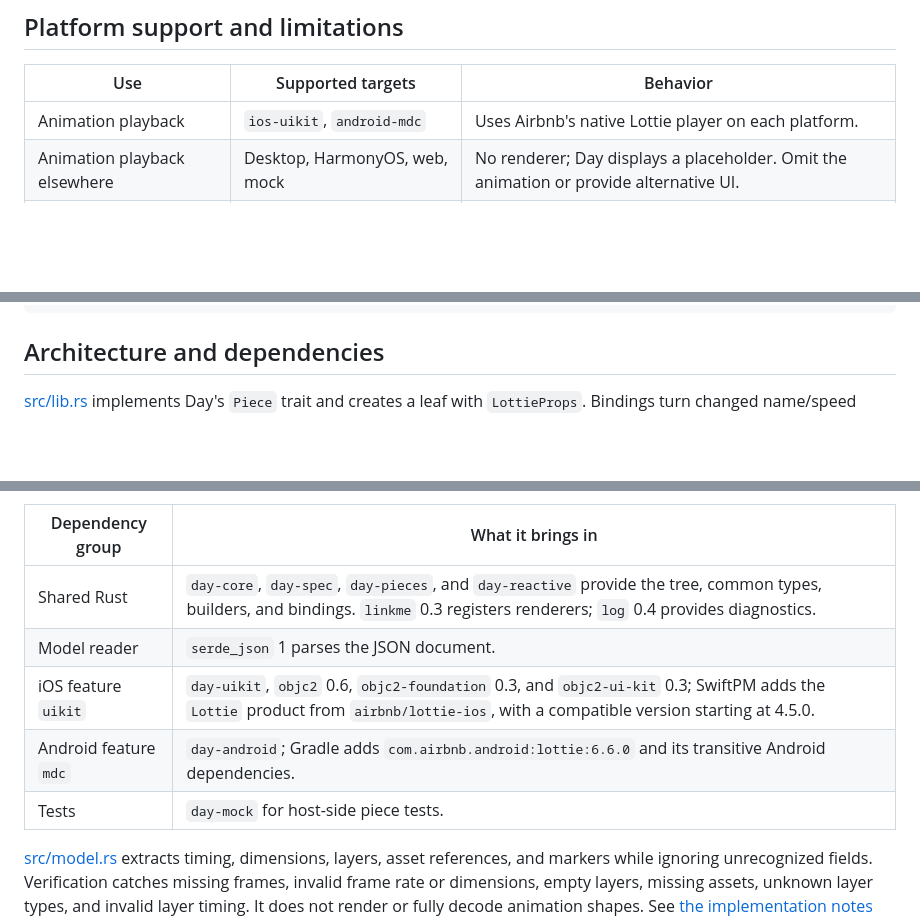
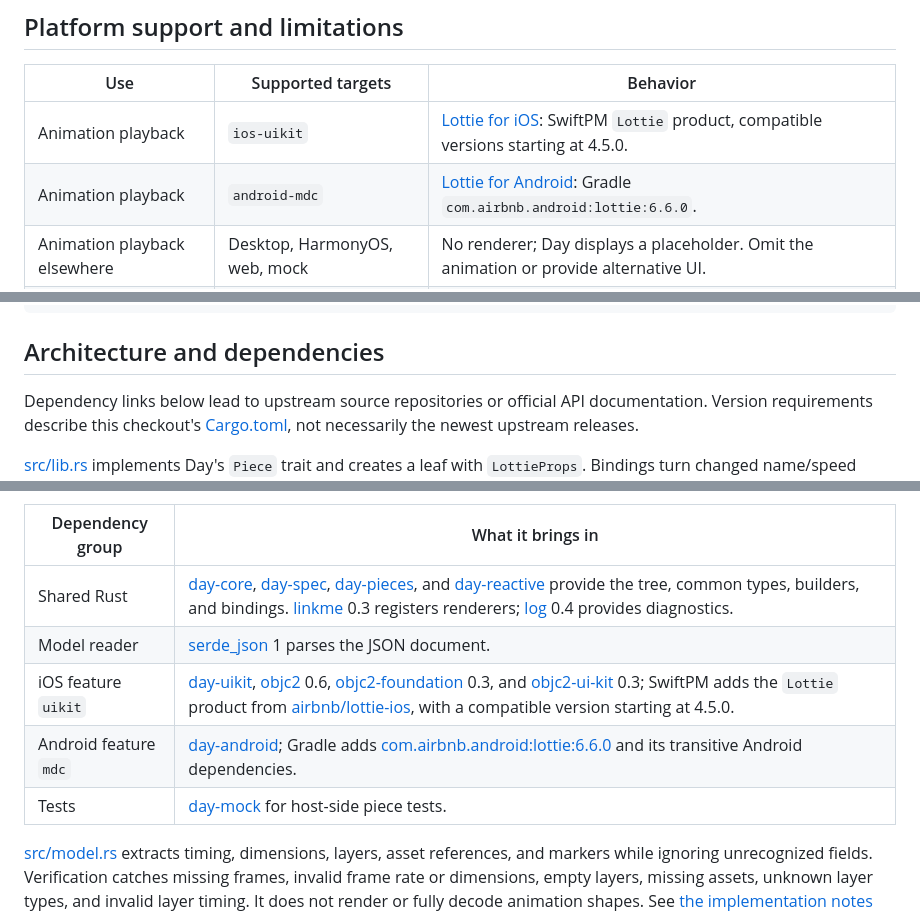
Before and after one commit to daybrite/day-piece-lottie, a Markdown page: README.md, 3 parts joined by grey strips. GitHub-like rendering; blank space fills up the shorter version.

Commit message:
Split the README playback row per platform with native player versions and link each dependency upstream

```diff
--- a/README.md
+++ b/README.md
@@ -28,7 +28,8 @@ and checks common document problems without creating a view, on any target.
 
 | Use | Supported targets | Behavior |
 |---|---|---|
-| Animation playback | `ios-uikit`, `android-mdc` | Uses Airbnb's native Lottie player on each platform. |
+| Animation playback | `ios-uikit` | [Lottie for iOS](https://github.com/airbnb/lottie-ios): SwiftPM `Lottie` product, compatible versions starting at 4.5.0. |
+| Animation playback | `android-mdc` | [Lottie for Android](https://github.com/airbnb/lottie-android): Gradle `com.airbnb.android:lottie:6.6.0`. |
 | Animation playback elsewhere | Desktop, HarmonyOS, web, mock | No renderer; Day displays a placeholder. Omit the animation or provide alternative UI. |
 | Metadata parsing and verification | All Rust targets supported by the crate | No native player or backend feature required. |
 
@@ -99,6 +100,10 @@ fn inspect_animation(json: &str) -> Result<(), LottieError> {
 
 ## Architecture and dependencies
 
+Dependency links below lead to upstream source repositories or official API
+documentation. Version requirements describe this checkout's [Cargo.toml](Cargo.toml),
+not necessarily the newest upstream releases.
+
 [src/lib.rs](src/lib.rs) implements Day's `Piece` trait and creates a leaf with
 `LottieProps`. Bindings turn changed name/speed values into `LottiePatch` updates
 without replacing the view. Backend adapters in `src/lib-uikit.rs` and
@@ -112,11 +117,11 @@ from package metadata, including the external native libraries.
 
 | Dependency group | What it brings in |
 |---|---|
-| Shared Rust | `day-core`, `day-spec`, `day-pieces`, and `day-reactive` provide the tree, common types, builders, and bindings. `linkme` 0.3 registers renderers; `log` 0.4 provides diagnostics. |
-| Model reader | `serde_json` 1 parses the JSON document. |
-| iOS feature `uikit` | `day-uikit`, `objc2` 0.6, `objc2-foundation` 0.3, and `objc2-ui-kit` 0.3; SwiftPM adds the `Lottie` product from `airbnb/lottie-ios`, with a compatible version starting at 4.5.0. |
-| Android feature `mdc` | `day-android`; Gradle adds `com.airbnb.android:lottie:6.6.0` and its transitive Android dependencies. |
-| Tests | `day-mock` for host-side piece tests. |
+| Shared Rust | [day-core](https://github.com/daybrite/day/tree/main/crates/day-core), [day-spec](https://github.com/daybrite/day/tree/main/crates/day-spec), [day-pieces](https://github.com/daybrite/day/tree/main/crates/day-pieces), and [day-reactive](https://github.com/daybrite/day/tree/main/crates/day-reactive) provide the tree, common types, builders, and bindings. [linkme](https://github.com/dtolnay/linkme) 0.3 registers renderers; [log](https://github.com/rust-lang/log) 0.4 provides diagnostics. |
+| Model reader | [serde_json](https://github.com/serde-rs/json) 1 parses the JSON document. |
+| iOS feature `uikit` | [day-uikit](https://github.com/daybrite/day/tree/main/toolkits/day-uikit), [objc2](https://github.com/madsmtm/objc2) 0.6, [objc2-foundation](https://github.com/madsmtm/objc2) 0.3, and [objc2-ui-kit](https://github.com/madsmtm/objc2) 0.3; SwiftPM adds the `Lottie` product from [airbnb/lottie-ios](https://github.com/airbnb/lottie-ios), with a compatible version starting at 4.5.0. |
+| Android feature `mdc` | [day-android](https://github.com/daybrite/day/tree/main/toolkits/day-android); Gradle adds [com.airbnb.android:lottie:6.6.0](https://github.com/airbnb/lottie-android) and its transitive Android dependencies. |
+| Tests | [day-mock](https://github.com/daybrite/day/tree/main/crates/day-mock) for host-side piece tests. |
 
 [src/model.rs](src/model.rs) extracts timing, dimensions, layers, asset references,
 and markers while ignoring unrecognized fields. Verification catches missing
```
Also changed, not shown: other parts of README.md (+1 -1 lines).
